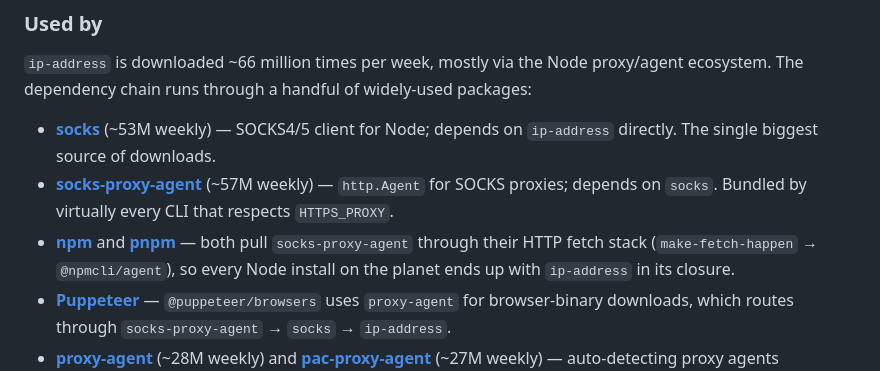
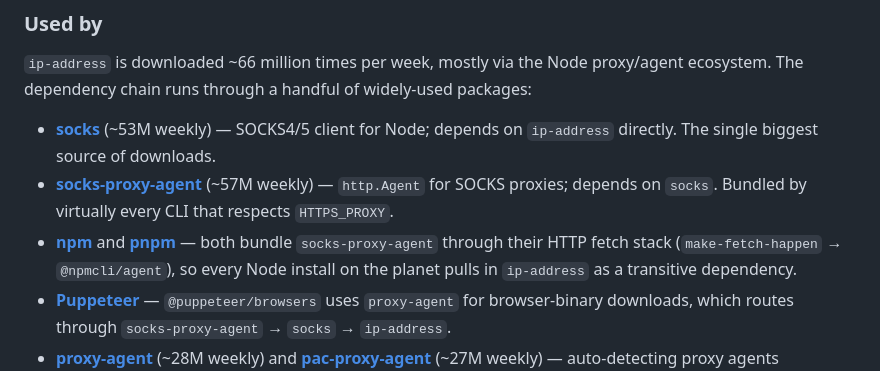
Before and after one commit to beaugunderson/ip-address, a Markdown page: README.md, the part around the change. Drawn GitHub-style.

```diff
--- a/README.md
+++ b/README.md
@@ -236,7 +236,7 @@ Represents an IPv6 address
 
 - [**socks**](https://github.com/JoshGlazebrook/socks) (~53M weekly) — SOCKS4/5 client for Node; depends on `ip-address` directly. The single biggest source of downloads.
 - [**socks-proxy-agent**](https://github.com/TooTallNate/proxy-agents/tree/main/packages/socks-proxy-agent) (~57M weekly) — `http.Agent` for SOCKS proxies; depends on `socks`. Bundled by virtually every CLI that respects `HTTPS_PROXY`.
-- [**npm**](https://github.com/npm/cli) and [**pnpm**](https://github.com/pnpm/pnpm) — both pull `socks-proxy-agent` through their HTTP fetch stack (`make-fetch-happen` → `@npmcli/agent`), so every Node install on the planet ends up with `ip-address` in its closure.
+- [**npm**](https://github.com/npm/cli) and [**pnpm**](https://github.com/pnpm/pnpm) — both bundle `socks-proxy-agent` through their HTTP fetch stack (`make-fetch-happen` → `@npmcli/agent`), so every Node install on the planet pulls in `ip-address` as a transitive dependency.
 - [**Puppeteer**](https://github.com/puppeteer/puppeteer) — `@puppeteer/browsers` uses `proxy-agent` for browser-binary downloads, which routes through `socks-proxy-agent` → `socks` → `ip-address`.
 - [**proxy-agent**](https://github.com/TooTallNate/proxy-agents/tree/main/packages/proxy-agent) (~28M weekly) and [**pac-proxy-agent**](https://github.com/TooTallNate/proxy-agents/tree/main/packages/pac-proxy-agent) (~27M weekly) — auto-detecting proxy agents (HTTP/HTTPS/SOCKS/PAC) used widely in scraping, headless-browser, and CI tooling.
 - [**cacache**](https://github.com/npm/cacache) (~44M weekly) — npm's content-addressable cache; pulls in the same fetch stack.
```
Also changed, not shown: scripts/readme-template.md (+1 -1 lines).
